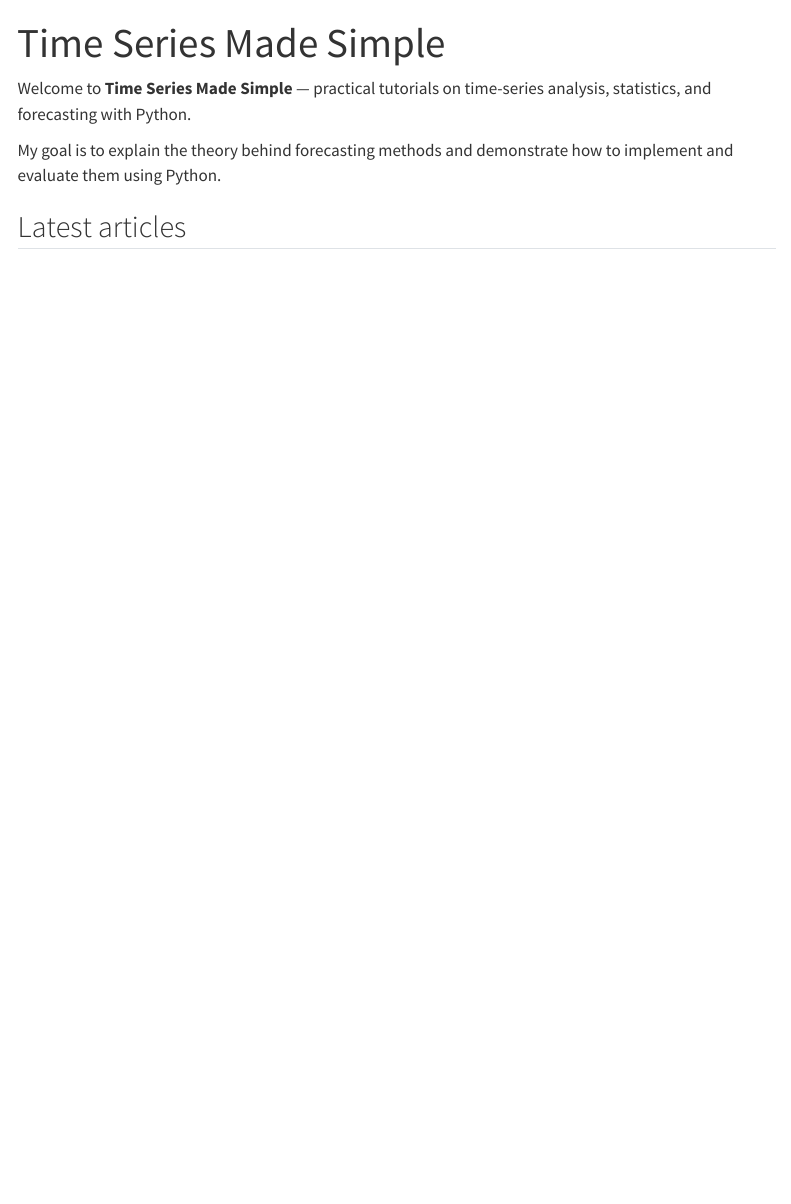
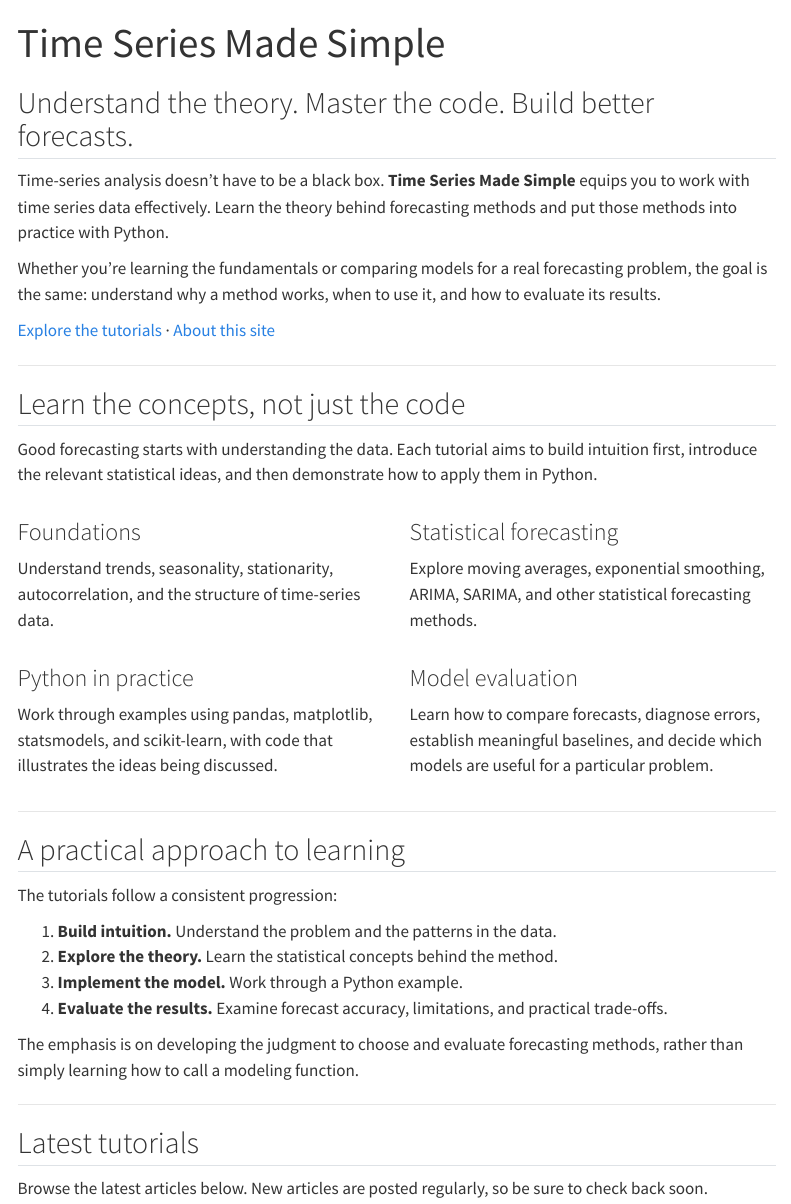
Before and after one commit to time-series-made-simple/time-series-made-simple, a Quarto document (index.qmd): the page in a window 1100 px wide, from its top. Rendered offline with R 4.5, knitr and Pandoc in place of Quarto, with nearby package versions; menus at the side of the page are left out.

Commit message:
edited homepage

```diff
--- a/index.qmd
+++ b/index.qmd
@@ -9,11 +12,70 @@ listing:
 ---
 
-Welcome to **Time Series Made Simple** — practical
-tutorials on time-series analysis, statistics, and
-forecasting with Python.
+## Understand the theory. Master the code. Build better forecasts.
 
-My goal is to explain the theory behind forecasting
-methods and demonstrate how to implement and evaluate
-them using Python.
+Time-series analysis doesn't have to be a black box. **Time Series Made Simple** equips you to work with time series data effectively. Learn the theory behind forecasting methods and put those methods into practice with Python.
 
-## Latest articles
+Whether you're learning the fundamentals or comparing models for a real forecasting problem, the goal is the same: understand why a method works, when to use it, and how to evaluate its results.
+
+[Explore the tutorials](#latest-posts) · [About this site](about.qmd)
+
+---
+
+## Learn the concepts, not just the code
+
+Good forecasting starts with understanding the data. Each tutorial aims to build intuition first, introduce the relevant statistical ideas, and then demonstrate how to apply them in Python.
+
+::: {.columns}
+::: {.column width="50%"}
+
+### Foundations
+
+Understand trends, seasonality, stationarity, autocorrelation, and the structure of time-series data.
+
+:::
+
+::: {.column width="50%"}
+
+### Statistical forecasting
+
+Explore moving averages, exponential smoothing, ARIMA, SARIMA, and other statistical forecasting methods.
+
+:::
+:::
+
+::: {.columns}
+::: {.column width="50%"}
+
+### Python in practice
+
+Work through examples using pandas, matplotlib, statsmodels, and scikit-learn, with code that illustrates the ideas being discussed.
+
+:::
+
+::: {.column width="50%"}
+
+### Model evaluation
+
+Learn how to compare forecasts, diagnose errors, establish meaningful baselines, and decide which models are useful for a particular problem.
+
+:::
+:::
+
+---
+
+## A practical approach to learning
+
+The tutorials follow a consistent progression:
+
+1. **Build intuition.** Understand the problem and the patterns in the data.
+2. **Explore the theory.** Learn the statistical concepts behind the method.
+3. **Implement the model.** Work through a Python example.
+4. **Evaluate the results.** Examine forecast accuracy, limitations, and practical trade-offs.
+
+The emphasis is on developing the judgment to choose and evaluate forecasting methods, rather than simply learning how to call a modeling function.
+
+---
+
+## Latest tutorials {#latest-posts}
+
+Browse the latest articles below. New articles are posted regularly, so be sure to check back soon.
```
Also changed, not shown: docs/search.json, index.qmd (3 more changed lines), 3 other files.
